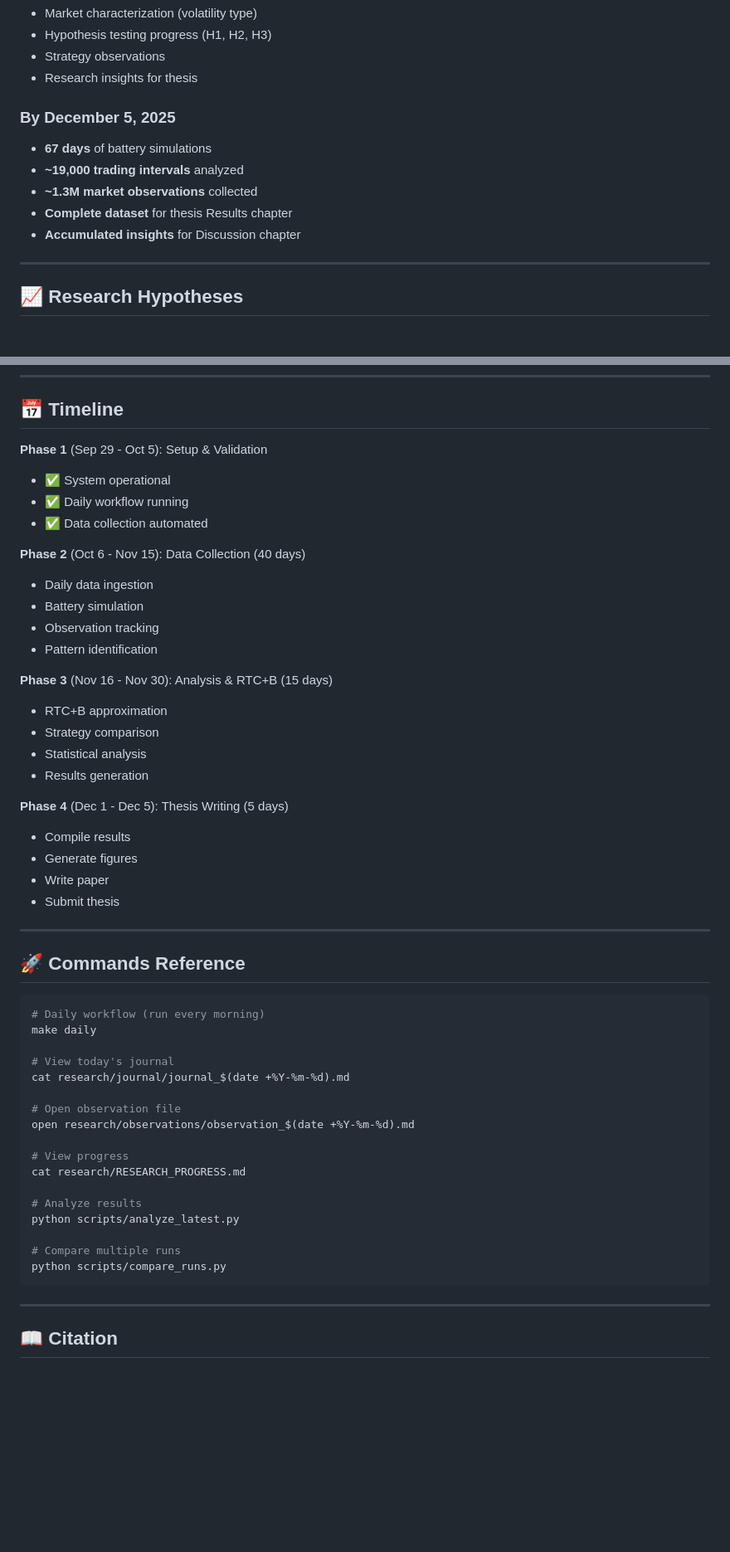
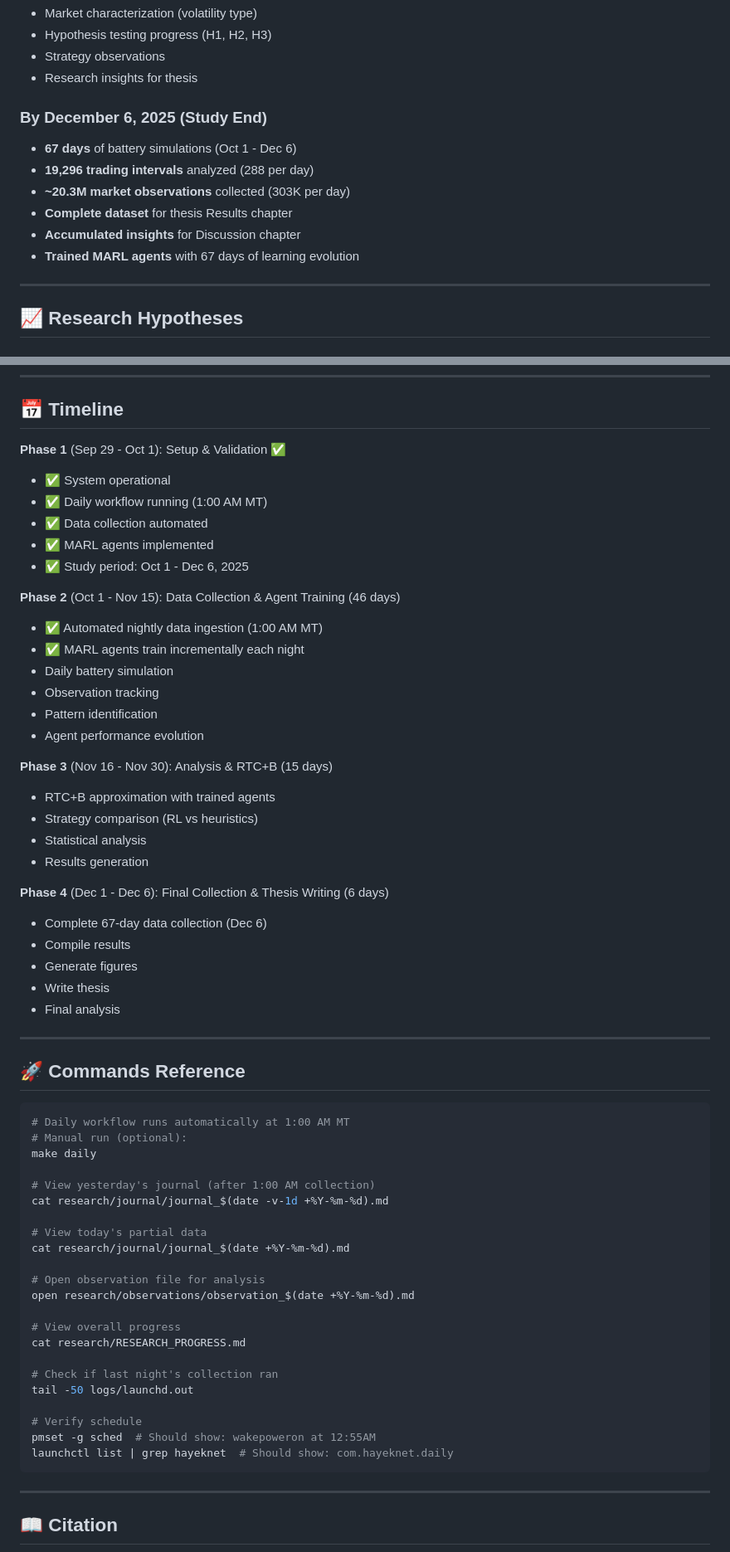
Before and after one commit to iamfaith99/ERCOT, a Markdown page: README.md, 2 parts joined by grey strips. Shown at 83% size. Rendered like a GitHub page; blank space fills up the shorter version.

````diff
--- a/README.md
+++ b/README.md
@@ -215,13 +238,14 @@ ERCOT/
 - Strategy observations
 - Research insights for thesis
 
-### By December 5, 2025
+### By December 6, 2025 (Study End)
 
-- **67 days** of battery simulations
-- **~19,000 trading intervals** analyzed
-- **~1.3M market observations** collected
+- **67 days** of battery simulations (Oct 1 - Dec 6)
+- **19,296 trading intervals** analyzed (288 per day)
+- **~20.3M market observations** collected (303K per day)
 - **Complete dataset** for thesis Results chapter
 - **Accumulated insights** for Discussion chapter
+- **Trained MARL agents** with 67 days of learning evolution
 
 ---
 
@@ -366,51 +390,61 @@ This repository represents a complete graduate-level research project demonstrat
 
 ## 📅 Timeline
 
-**Phase 1** (Sep 29 - Oct 5): Setup & Validation
+**Phase 1** (Sep 29 - Oct 1): Setup & Validation ✅
 - ✅ System operational
-- ✅ Daily workflow running
+- ✅ Daily workflow running (1:00 AM MT)
 - ✅ Data collection automated
+- ✅ MARL agents implemented
+- ✅ Study period: Oct 1 - Dec 6, 2025
 
-**Phase 2** (Oct 6 - Nov 15): Data Collection (40 days)
-- Daily data ingestion
-- Battery simulation
+**Phase 2** (Oct 1 - Nov 15): Data Collection & Agent Training (46 days)
+- ✅ Automated nightly data ingestion (1:00 AM MT)
+- ✅ MARL agents train incrementally each night
+- Daily battery simulation
 - Observation tracking
 - Pattern identification
+- Agent performance evolution
 
 **Phase 3** (Nov 16 - Nov 30): Analysis & RTC+B (15 days)
-- RTC+B approximation
-- Strategy comparison
+- RTC+B approximation with trained agents
+- Strategy comparison (RL vs heuristics)
 - Statistical analysis
 - Results generation
 
-**Phase 4** (Dec 1 - Dec 5): Thesis Writing (5 days)
+**Phase 4** (Dec 1 - Dec 6): Final Collection & Thesis Writing (6 days)
+- Complete 67-day data collection (Dec 6)
 - Compile results
 - Generate figures
-- Write paper
-- Submit thesis
+- Write thesis
+- Final analysis
 
 ---
 
 ## 🚀 Commands Reference
 
 ```bash
-# Daily workflow (run every morning)
+# Daily workflow runs automatically at 1:00 AM MT
+# Manual run (optional):
 make daily
 
-# View today's journal
+# View yesterday's journal (after 1:00 AM collection)
+cat research/journal/journal_$(date -v-1d +%Y-%m-%d).md
+
+# View today's partial data
 cat research/journal/journal_$(date +%Y-%m-%d).md
 
-# Open observation file
+# Open observation file for analysis
 open research/observations/observation_$(date +%Y-%m-%d).md
 
-# View progress
+# View overall progress
 cat research/RESEARCH_PROGRESS.md
 
-# Analyze results
-python scripts/analyze_latest.py
+# Check if last night's collection ran
+tail -50 logs/launchd.out
 
-# Compare multiple runs
-python scripts/compare_runs.py
+# Verify schedule
+pmset -g sched  # Should show: wakepoweron at 12:55AM
+launchctl list | grep hayeknet  # Should show: com.hayeknet.daily
 ```
 
 ---
````
Also changed, not shown: other parts of README.md (+34 -10 lines).
